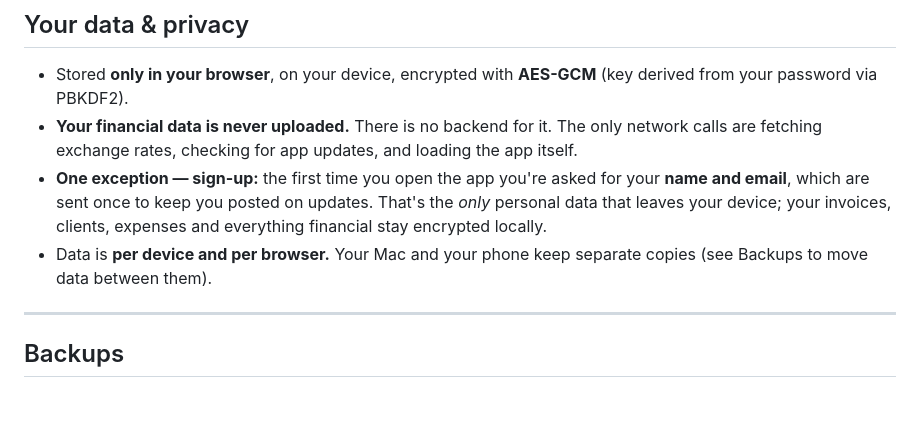
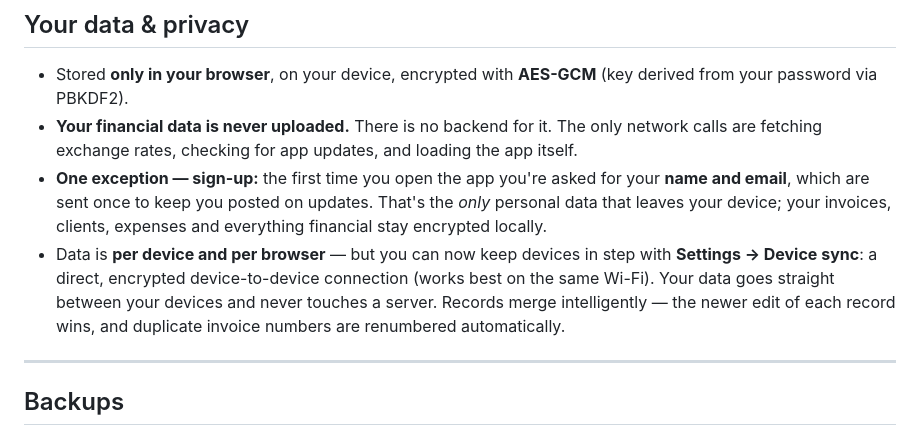
Before and after one commit to leebenjaminrael/simple-invoicing, a Markdown page: README.md, the part around the change. Drawn GitHub-style; blank space fills up the shorter version.

Commit message:
Deploy v1.15.0.0

```diff
--- a/README.md
+++ b/README.md
@@ -68,7 +68,7 @@ Updates are automatic. When a new version is published you'll see a small **"upd
 - Stored **only in your browser**, on your device, encrypted with **AES-GCM** (key derived from your password via PBKDF2).
 - **Your financial data is never uploaded.** There is no backend for it. The only network calls are fetching exchange rates, checking for app updates, and loading the app itself.
 - **One exception — sign-up:** the first time you open the app you're asked for your **name and email**, which are sent once to keep you posted on updates. That's the *only* personal data that leaves your device; your invoices, clients, expenses and everything financial stay encrypted locally.
-- Data is **per device and per browser.** Your Mac and your phone keep separate copies (see Backups to move data between them).
+- Data is **per device and per browser** — but you can now keep devices in step with **Settings → Device sync**: a direct, encrypted device-to-device connection (works best on the same Wi-Fi). Your data goes straight between your devices and never touches a server. Records merge intelligently — the newer edit of each record wins, and duplicate invoice numbers are renumbered automatically.
 
 ---
 
```
